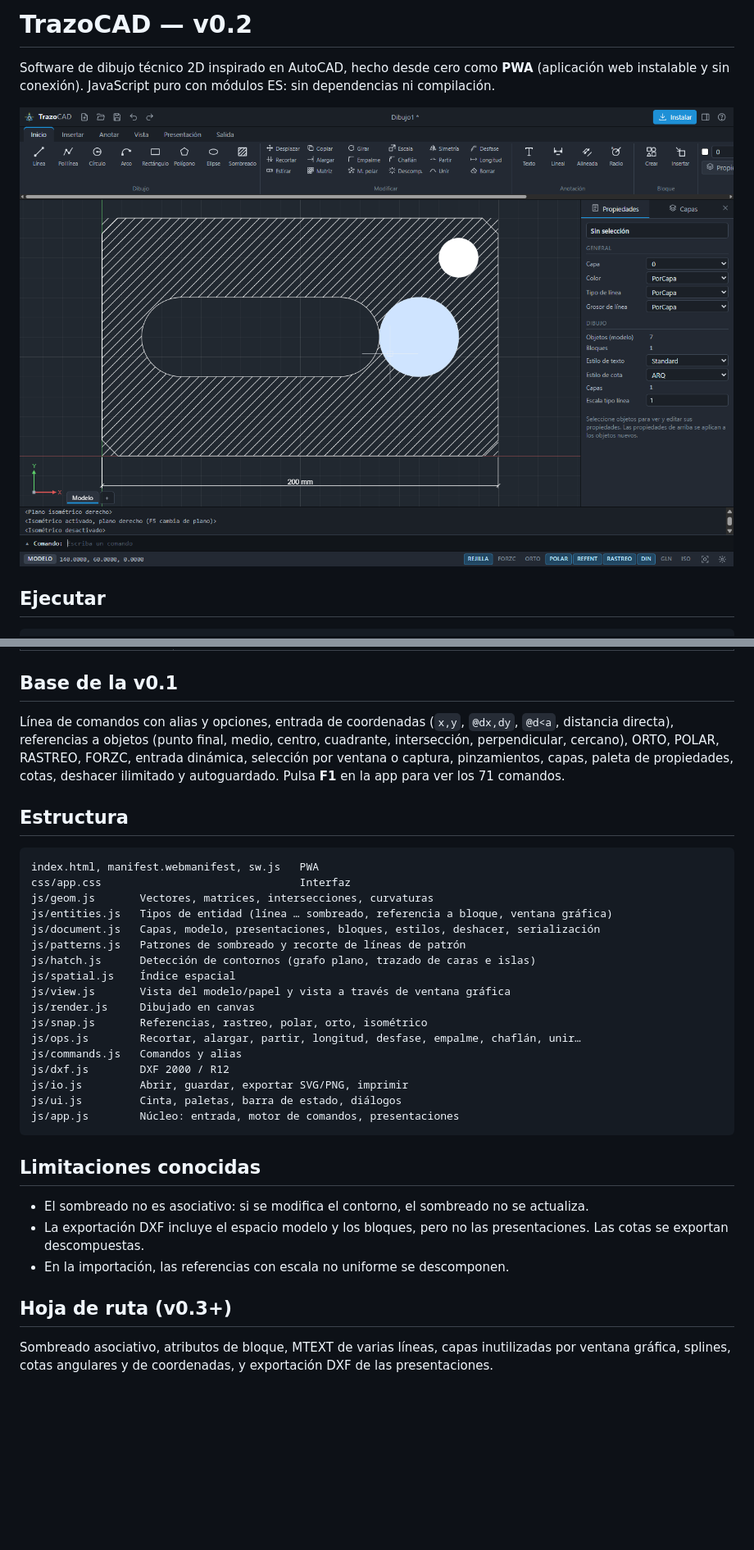
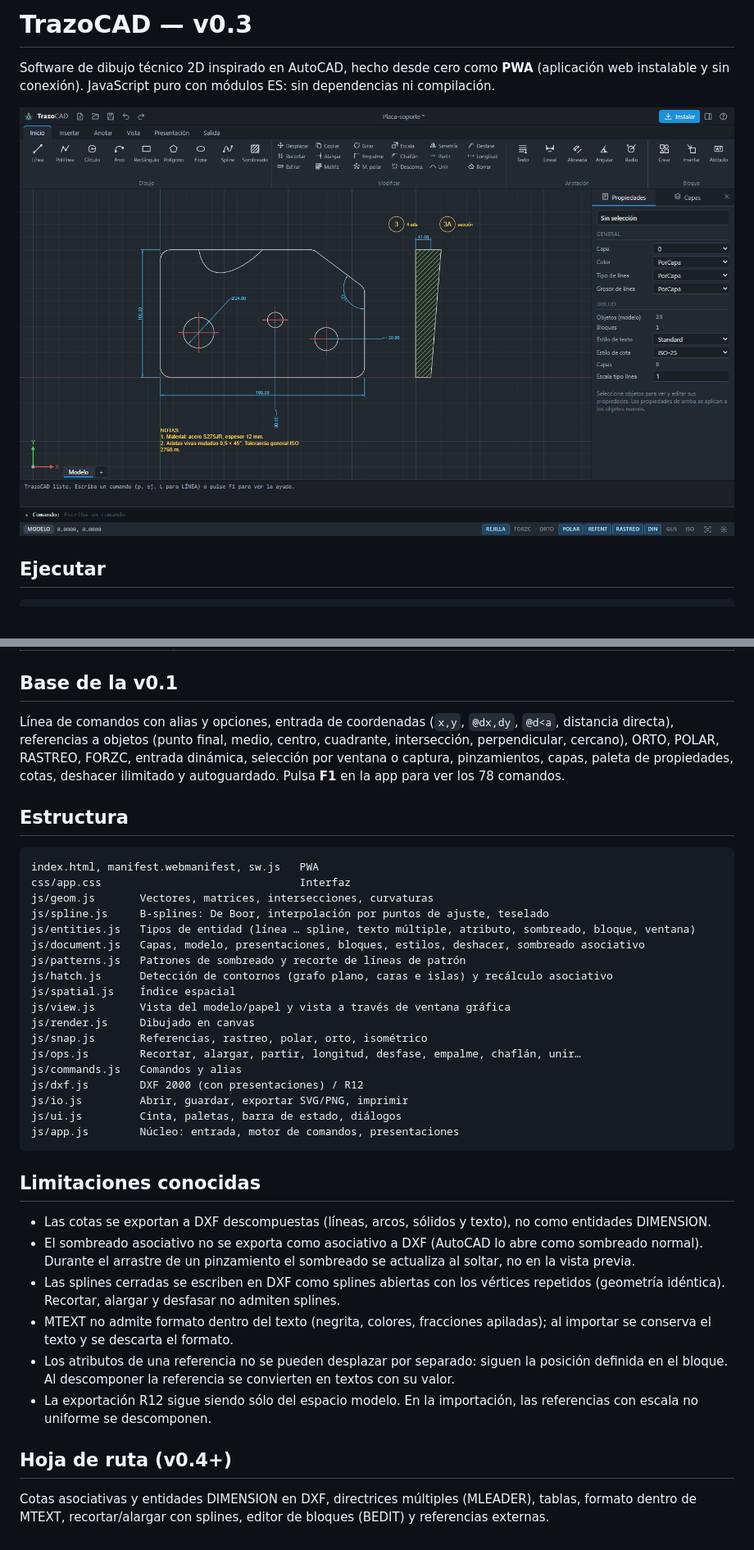
Before and after one commit to rikochet87/trazocad, a Markdown page: README.md, 2 parts joined by grey strips. Shown at 82% size. Drawn GitHub-style; pictures changed too: docs/captura.png; blank space fills up the shorter version.

Commit message:
TrazoCAD v0.3: sombreado asociativo, atributos, MTEXT, splines, cotas angulares/coordenadas, VPLAYER y DXF de presentaciones
Co-Authored-By: Claude Opus 5.5 <noreply@anthropic.com>

```diff
--- a/README.md
+++ b/README.md
@@ -1,4 +1,4 @@
-# TrazoCAD — v0.2
+# TrazoCAD — v0.3
 
 Software de dibujo técnico 2D inspirado en AutoCAD, hecho desde cero como **PWA** (aplicación web instalable y sin conexión). JavaScript puro con módulos ES: sin dependencias ni compilación.
 
@@ -28,7 +43,7 @@ Una PWA necesita `http://localhost` o HTTPS. Para publicarla, sube la carpeta ta
 
 ## Base de la v0.1
 
-Línea de comandos con alias y opciones, entrada de coordenadas (`x,y`, `@dx,dy`, `@d<a`, distancia directa), referencias a objetos (punto final, medio, centro, cuadrante, intersección, perpendicular, cercano), ORTO, POLAR, RASTREO, FORZC, entrada dinámica, selección por ventana o captura, pinzamientos, capas, paleta de propiedades, cotas, deshacer ilimitado y autoguardado. Pulsa **F1** en la app para ver los 71 comandos.
+Línea de comandos con alias y opciones, entrada de coordenadas (`x,y`, `@dx,dy`, `@d<a`, distancia directa), referencias a objetos (punto final, medio, centro, cuadrante, intersección, perpendicular, cercano), ORTO, POLAR, RASTREO, FORZC, entrada dinámica, selección por ventana o captura, pinzamientos, capas, paleta de propiedades, cotas, deshacer ilimitado y autoguardado. Pulsa **F1** en la app para ver los 78 comandos.
 
 ## Estructura
 
@@ -36,17 +51,18 @@ Línea de comandos con alias y opciones, entrada de coordenadas (`x,y`, `@dx,dy`
 index.html, manifest.webmanifest, sw.js   PWA
 css/app.css                               Interfaz
 js/geom.js       Vectores, matrices, intersecciones, curvaturas
-js/entities.js   Tipos de entidad (línea … sombreado, referencia a bloque, ventana gráfica)
-js/document.js   Capas, modelo, presentaciones, bloques, estilos, deshacer, serialización
+js/spline.js     B-splines: De Boor, interpolación por puntos de ajuste, teselado
+js/entities.js   Tipos de entidad (línea … spline, texto múltiple, atributo, sombreado, bloque, ventana)
+js/document.js   Capas, modelo, presentaciones, bloques, estilos, deshacer, sombreado asociativo
 js/patterns.js   Patrones de sombreado y recorte de líneas de patrón
-js/hatch.js      Detección de contornos (grafo plano, trazado de caras e islas)
+js/hatch.js      Detección de contornos (grafo plano, caras e islas) y recálculo asociativo
 js/spatial.js    Índice espacial
 js/view.js       Vista del modelo/papel y vista a través de ventana gráfica
 js/render.js     Dibujado en canvas
 js/snap.js       Referencias, rastreo, polar, orto, isométrico
 js/ops.js        Recortar, alargar, partir, longitud, desfase, empalme, chaflán, unir…
 js/commands.js   Comandos y alias
-js/dxf.js        DXF 2000 / R12
+js/dxf.js        DXF 2000 (con presentaciones) / R12
 js/io.js         Abrir, guardar, exportar SVG/PNG, imprimir
 js/ui.js         Cinta, paletas, barra de estado, diálogos
 js/app.js        Núcleo: entrada, motor de comandos, presentaciones
@@ -54,10 +70,13 @@ js/app.js        Núcleo: entrada, motor de comandos, presentaciones
 
 ## Limitaciones conocidas
 
-- El sombreado no es asociativo: si se modifica el contorno, el sombreado no se actualiza.
-- La exportación DXF incluye el espacio modelo y los bloques, pero no las presentaciones. Las cotas se exportan descompuestas.
-- En la importación, las referencias con escala no uniforme se descomponen.
+- Las cotas se exportan a DXF descompuestas (líneas, arcos, sólidos y texto), no como entidades DIMENSION.
+- El sombreado asociativo no se exporta como asociativo a DXF (AutoCAD lo abre como sombreado normal). Durante el arrastre de un pinzamiento el sombreado se actualiza al soltar, no en la vista previa.
+- Las splines cerradas se escriben en DXF como splines abiertas con los vértices repetidos (geometría idéntica). Recortar, alargar y desfasar no admiten splines.
+- MTEXT no admite formato dentro del texto (negrita, colores, fracciones apiladas); al importar se conserva el texto y se descarta el formato.
+- Los atributos de una referencia no se pueden desplazar por separado: siguen la posición definida en el bloque. Al descomponer la referencia se convierten en textos con su valor.
+- La exportación R12 sigue siendo sólo del espacio modelo. En la importación, las referencias con escala no uniforme se descomponen.
 
-## Hoja de ruta (v0.3+)
+## Hoja de ruta (v0.4+)
 
-Sombreado asociativo, atributos de bloque, MTEXT de varias líneas, capas inutilizadas por ventana gráfica, splines, cotas angulares y de coordenadas, y exportación DXF de las presentaciones.
+Cotas asociativas y entidades DIMENSION en DXF, directrices múltiples (MLEADER), tablas, formato dentro de MTEXT, recortar/alargar con splines, editor de bloques (BEDIT) y referencias externas.
```
Also changed, not shown: other parts of README.md (+15 -0 lines), docs/presentacion.png, 13 other files.
